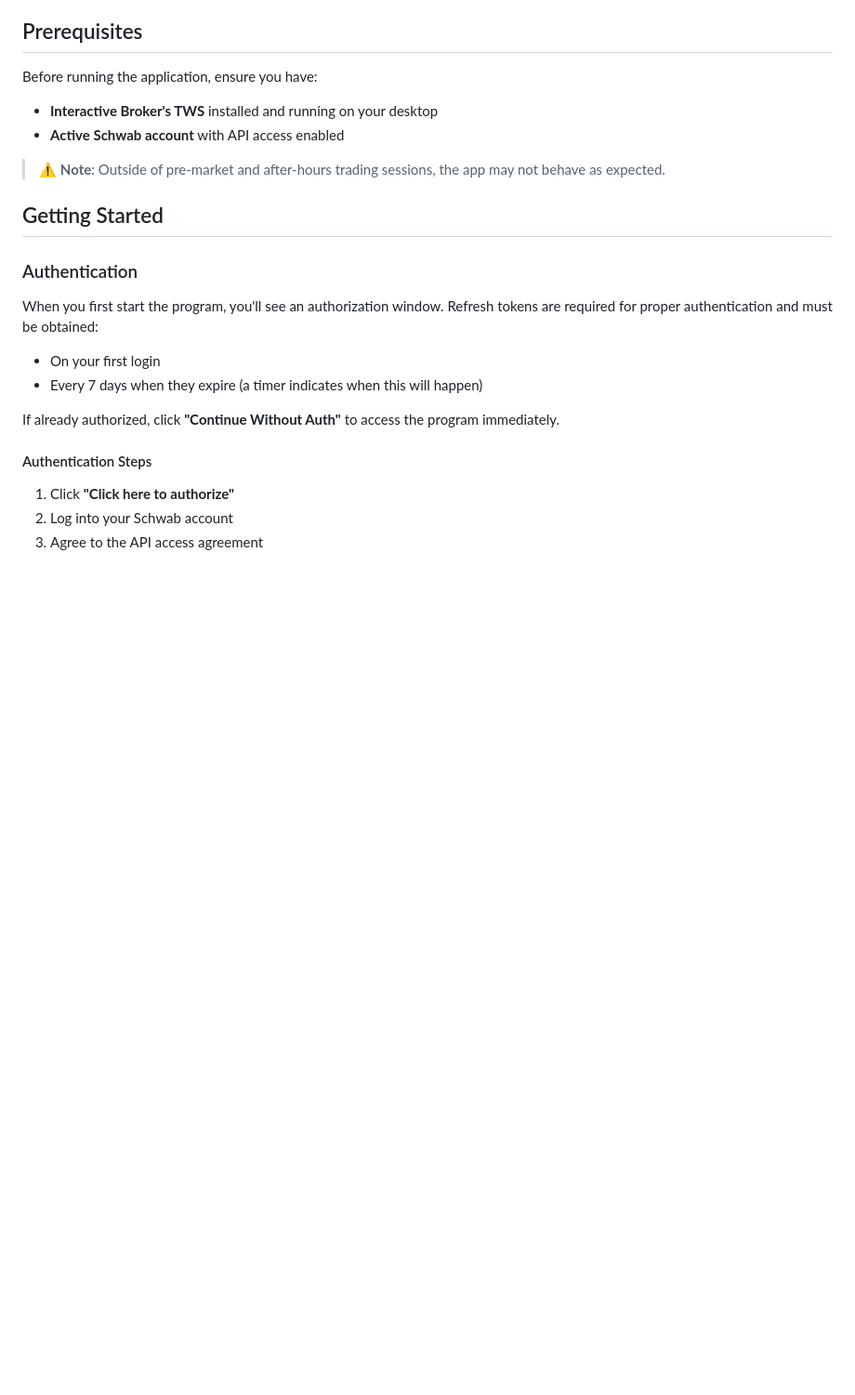
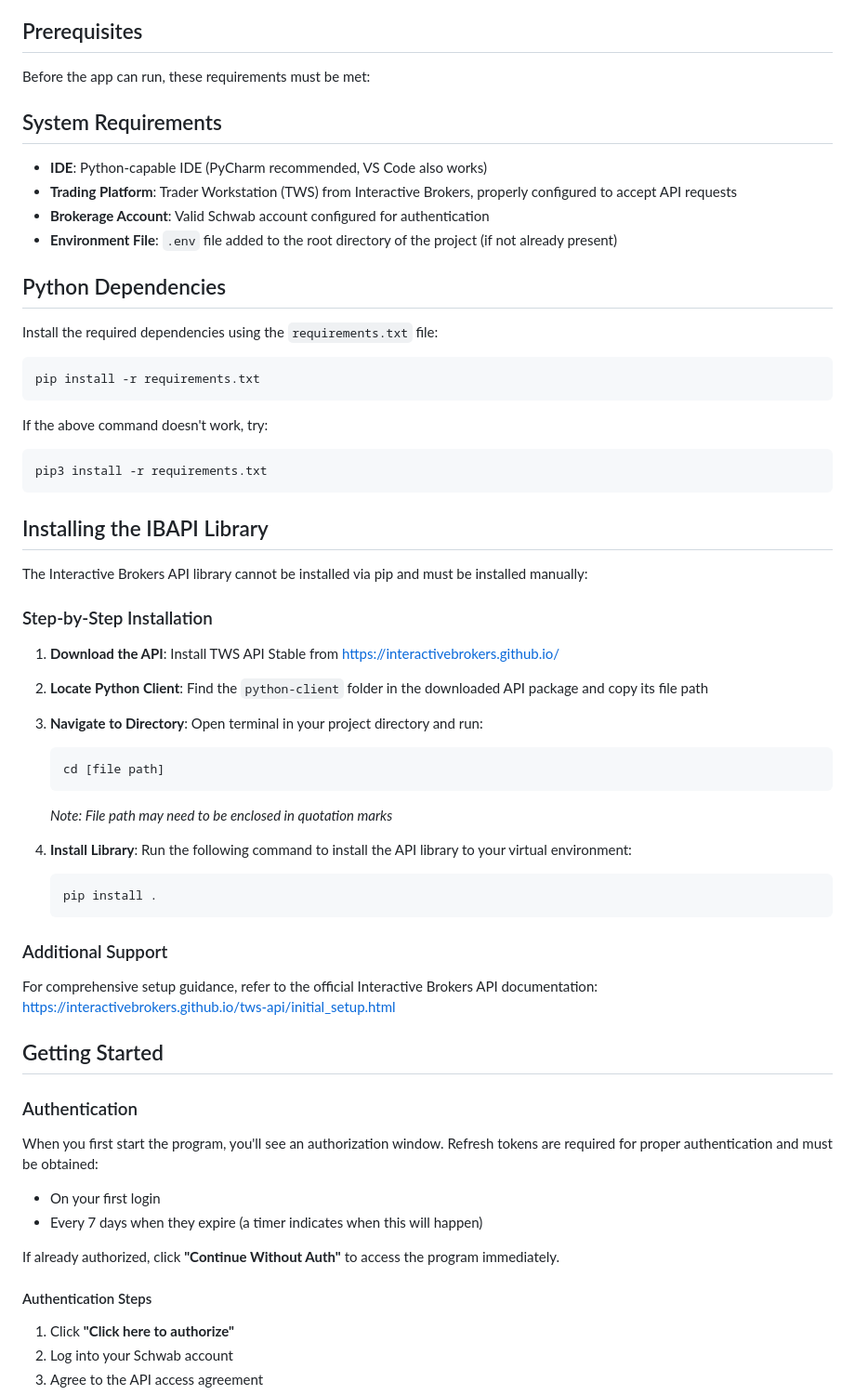
Before and after one commit to JeffTaylor108/StockApp-API-Work, a Markdown page: README.md, the part around the change. Shown at 93% size. Rendered like a GitHub page; blank space fills up the shorter version.

````diff
--- a/README.md
+++ b/README.md
@@ -4,12 +4,54 @@ A comprehensive trading application that integrates Interactive Brokers TWS (Tra
 
 ## Prerequisites
 
-Before running the application, ensure you have:
+Before the app can run, these requirements must be met:
 
-- **Interactive Broker's TWS** installed and running on your desktop
-- **Active Schwab account** with API access enabled
+## System Requirements
 
-> ⚠️ **Note**: Outside of pre-market and after-hours trading sessions, the app may not behave as expected.
+- **IDE**: Python-capable IDE (PyCharm recommended, VS Code also works)
+- **Trading Platform**: Trader Workstation (TWS) from Interactive Brokers, properly configured to accept API requests
+- **Brokerage Account**: Valid Schwab account configured for authentication
+- **Environment File**: `.env` file added to the root directory of the project (if not already present)
+
+## Python Dependencies
+
+Install the required dependencies using the `requirements.txt` file:
+
+```bash
+pip install -r requirements.txt
+```
+
+If the above command doesn't work, try:
+
+```bash
+pip3 install -r requirements.txt
+```
+
+## Installing the IBAPI Library
+
+The Interactive Brokers API library cannot be installed via pip and must be installed manually:
+
+### Step-by-Step Installation
+
+1. **Download the API**: Install TWS API Stable from [https://interactivebrokers.github.io/](https://interactivebrokers.github.io/)
+
+2. **Locate Python Client**: Find the `python-client` folder in the downloaded API package and copy its file path
+
+3. **Navigate to Directory**: Open terminal in your project directory and run:
+   ```bash
+   cd [file path]
+   ```
+   *Note: File path may need to be enclosed in quotation marks*
+
+4. **Install Library**: Run the following command to install the API library to your virtual environment:
+   ```bash
+   pip install .
+   ```
+
+### Additional Support
+
+For comprehensive setup guidance, refer to the official Interactive Brokers API documentation:
+[https://interactivebrokers.github.io/tws-api/initial_setup.html](https://interactivebrokers.github.io/tws-api/initial_setup.html)
 
 ## Getting Started
 
````
